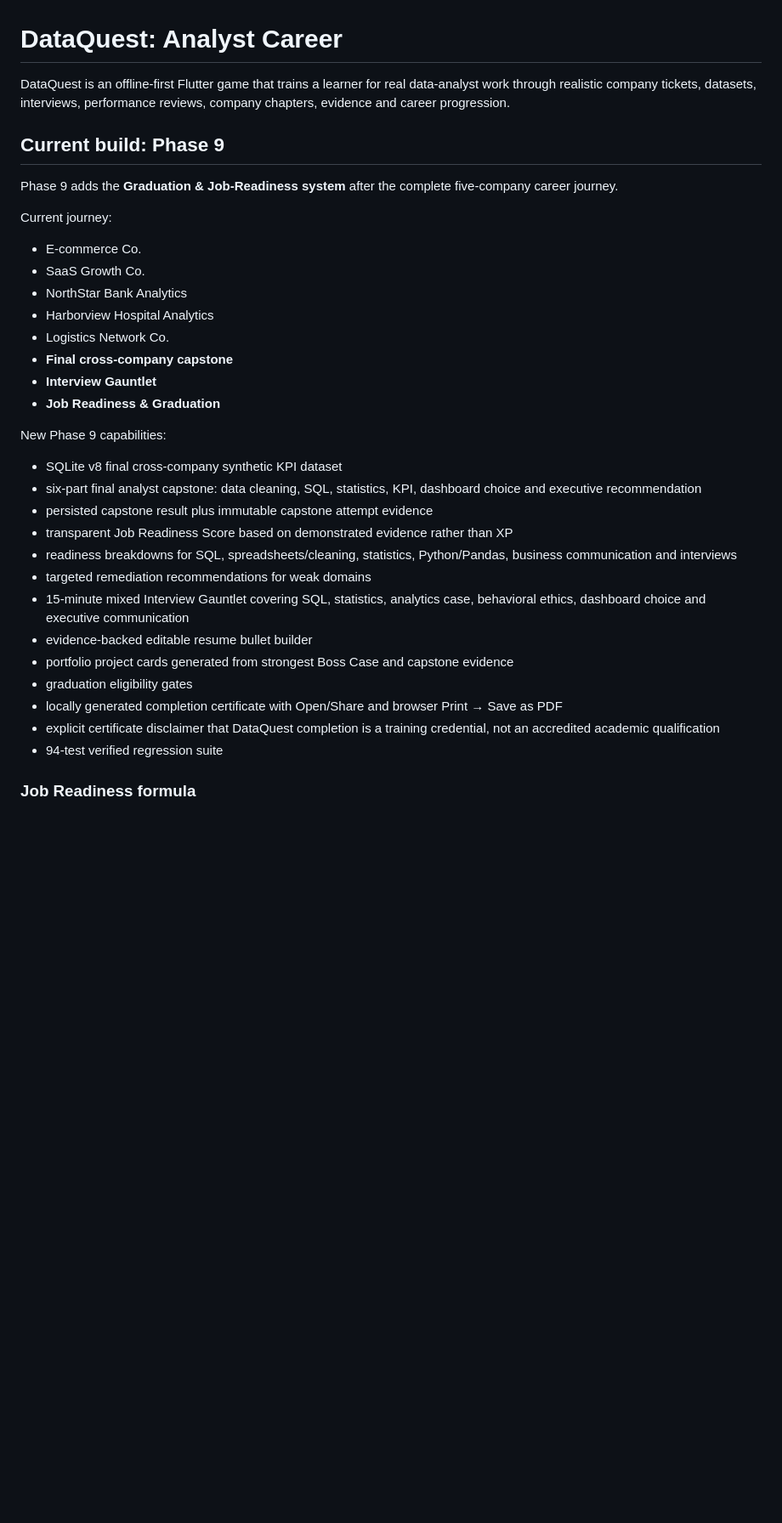
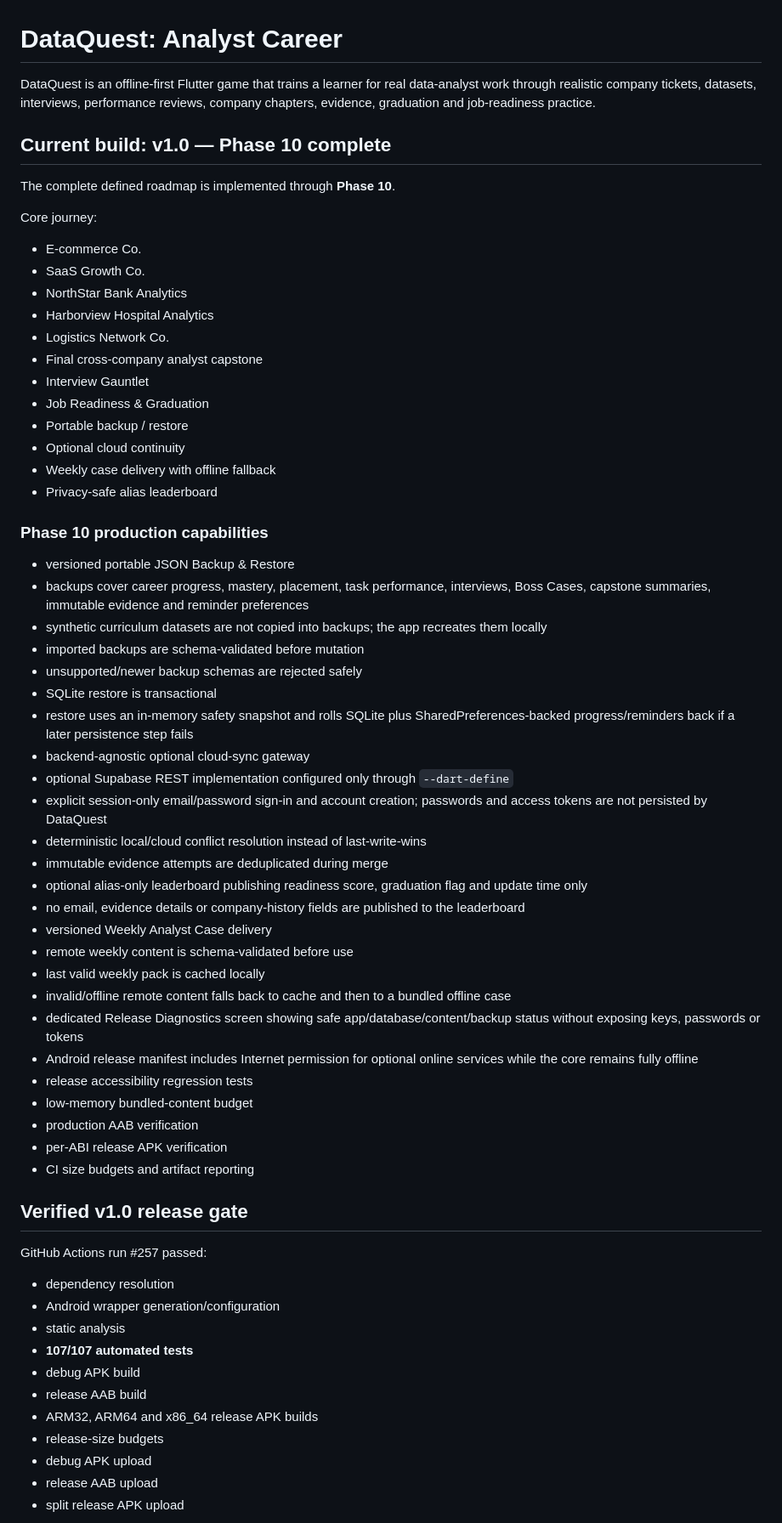
Before and after one commit to rahulrtk74747474-glitch/Data_career, a Markdown page: README.md, the part around one of its changes. Shown at 85% size. Drawn GitHub-style; blank space fills up the shorter version.

Commit message:
docs: document verified DataQuest v1.0 Phase 10 [skip ci]

```diff
--- a/README.md
+++ b/README.md
@@ -1,34 +1,65 @@
 # DataQuest: Analyst Career
 
-DataQuest is an offline-first Flutter game that trains a learner for real data-analyst work through realistic company tickets, datasets, interviews, performance reviews, company chapters, evidence and career progression.
+DataQuest is an offline-first Flutter game that trains a learner for real data-analyst work through realistic company tickets, datasets, interviews, performance reviews, company chapters, evidence, graduation and job-readiness practice.
 
-## Current build: Phase 9
+## Current build: v1.0 — Phase 10 complete
 
-Phase 9 adds the **Graduation & Job-Readiness system** after the complete five-company career journey.
+The complete defined roadmap is implemented through **Phase 10**.
 
-Current journey:
+Core journey:
 - E-commerce Co.
 - SaaS Growth Co.
 - NorthStar Bank Analytics
 - Harborview Hospital Analytics
 - Logistics Network Co.
-- **Final cross-company capstone**
-- **Interview Gauntlet**
-- **Job Readiness & Graduation**
+- Final cross-company analyst capstone
+- Interview Gauntlet
+- Job Readiness & Graduation
+- Portable backup / restore
+- Optional cloud continuity
+- Weekly case delivery with offline fallback
+- Privacy-safe alias leaderboard
 
-New Phase 9 capabilities:
-- SQLite v8 final cross-company synthetic KPI dataset
-- six-part final analyst capstone: data cleaning, SQL, statistics, KPI, dashboard choice and executive recommendation
-- persisted capstone result plus immutable capstone attempt evidence
-- transparent Job Readiness Score based on demonstrated evidence rather than XP
-- readiness breakdowns for SQL, spreadsheets/cleaning, statistics, Python/Pandas, business communication and interviews
-- targeted remediation recommendations for weak domains
-- 15-minute mixed Interview Gauntlet covering SQL, statistics, analytics case, behavioral ethics, dashboard choice and executive communication
-- evidence-backed editable resume bullet builder
-- portfolio project cards generated from strongest Boss Case and capstone evidence
-- graduation eligibility gates
-- locally generated completion certificate with Open/Share and browser Print → Save as PDF
-- explicit certificate disclaimer that DataQuest completion is a training credential, not an accredited academic qualification
-- 94-test verified regression suite
+### Phase 10 production capabilities
 
-### Job Readiness formula
+- versioned portable JSON Backup & Restore
+- backups cover career progress, mastery, placement, task performance, interviews, Boss Cases, capstone summaries, immutable evidence and reminder preferences
+- synthetic curriculum datasets are not copied into backups; the app recreates them locally
+- imported backups are schema-validated before mutation
+- unsupported/newer backup schemas are rejected safely
+- SQLite restore is transactional
+- restore uses an in-memory safety snapshot and rolls SQLite plus SharedPreferences-backed progress/reminders back if a later persistence step fails
+- backend-agnostic optional cloud-sync gateway
+- optional Supabase REST implementation configured only through `--dart-define`
+- explicit session-only email/password sign-in and account creation; passwords and access tokens are not persisted by DataQuest
+- deterministic local/cloud conflict resolution instead of last-write-wins
+- immutable evidence attempts are deduplicated during merge
+- optional alias-only leaderboard publishing readiness score, graduation flag and update time only
+- no email, evidence details or company-history fields are published to the leaderboard
+- versioned Weekly Analyst Case delivery
+- remote weekly content is schema-validated before use
+- last valid weekly pack is cached locally
+- invalid/offline remote content falls back to cache and then to a bundled offline case
+- dedicated Release Diagnostics screen showing safe app/database/content/backup status without exposing keys, passwords or tokens
+- Android release manifest includes Internet permission for optional online services while the core remains fully offline
+- release accessibility regression tests
+- low-memory bundled-content budget
+- production AAB verification
+- per-ABI release APK verification
+- CI size budgets and artifact reporting
+
+## Verified v1.0 release gate
+
+GitHub Actions run #257 passed:
+- dependency resolution
+- Android wrapper generation/configuration
+- static analysis
+- **107/107 automated tests**
+- debug APK build
+- release AAB build
+- ARM32, ARM64 and x86_64 release APK builds
+- release-size budgets
+- debug APK upload
+- release AAB upload
+- split release APK upload
+
```
Also changed, not shown: other parts of README.md (+71 -10 lines).
